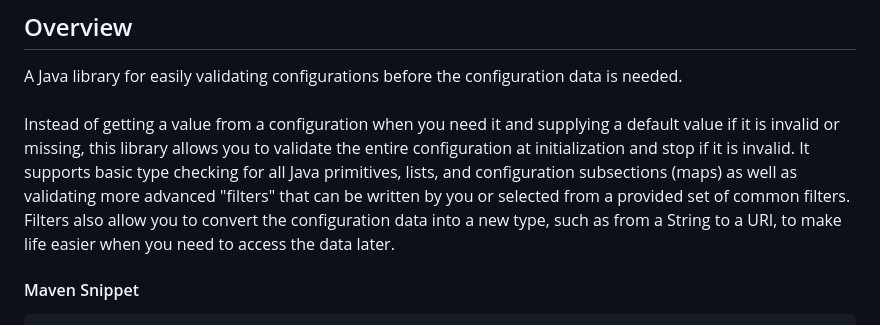
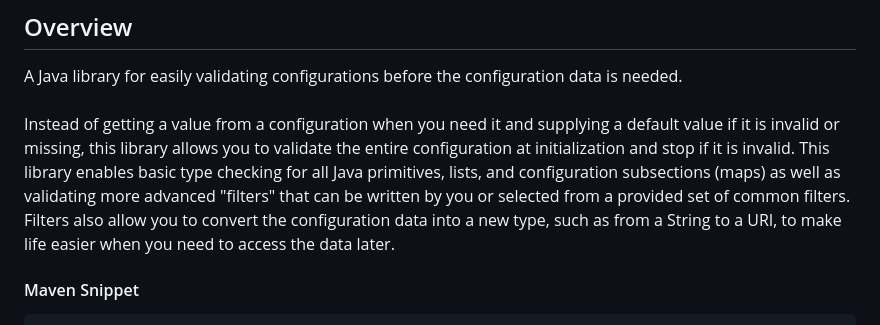
Before and after one commit to TTNO1/ConfigValidation4j, a Markdown page: README.md, the part around the change. Drawn GitHub-style.

````diff
--- a/README.md
+++ b/README.md
@@ -13,9 +13,9 @@
 ## Overview
 A Java library for easily validating configurations before the configuration data is needed.<br><br>
 Instead of getting a value from a configuration when you need it and supplying a default value if it is invalid or missing, this library allows you to validate the entire configuration
-at initialization and stop if it is invalid. It supports basic type checking for all Java primitives, lists, and configuration subsections (maps) as well as validating more advanced "filters" that can be
-written by you or selected from a provided set of common filters. Filters also allow you to convert the configuration data into a new type, such as from a String to a URI, to make
-life easier when you need to access the data later.
+at initialization and stop if it is invalid. This library enables basic type checking for all Java primitives, lists, and configuration subsections (maps) as well as validating more
+advanced "filters" that can be written by you or selected from a provided set of common filters. Filters also allow you to convert the configuration data into a new type, such as
+from a String to a URI, to make life easier when you need to access the data later.
 #### Maven Snippet
 ```xml
 <dependency>
````
